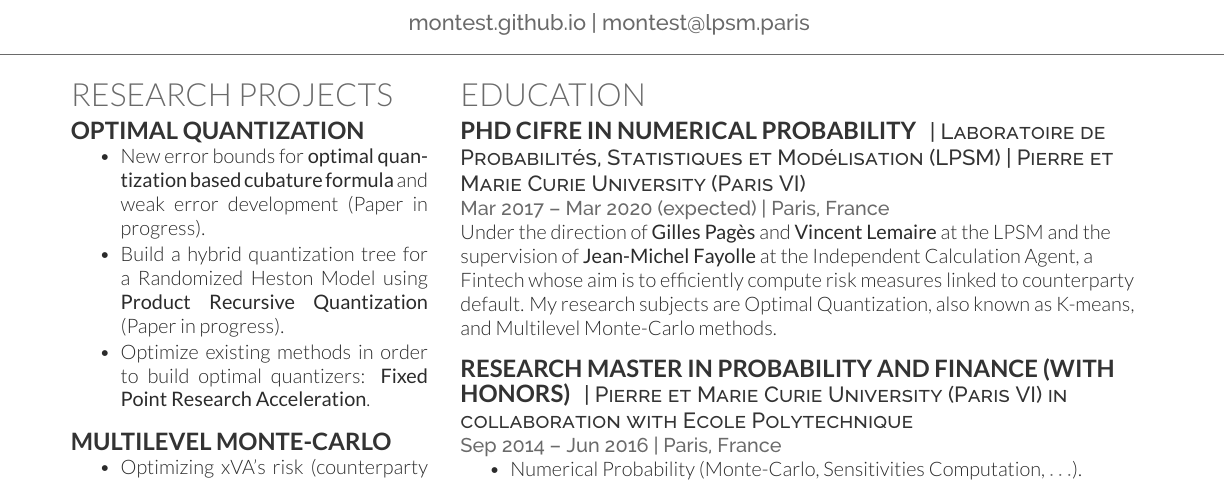
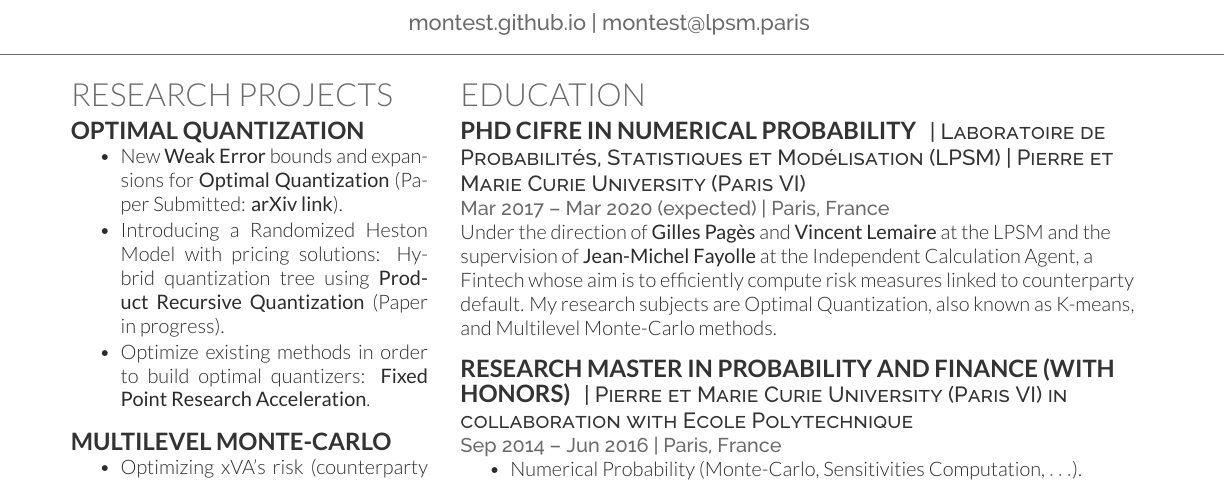
Before and after one commit to montest/LaTeX_CV, a LaTeX CV (CV_Thibaut_Montes.tex): part of the page, cut so that both start at the same text. Compiled offline with XeLaTeX.

Commit message:
update due to submission paper

```diff
--- a/CV_Thibaut_Montes.tex
+++ b/CV_Thibaut_Montes.tex
@@ -89,8 +89,8 @@
 \subsection{Optimal Quantization}
 \vspace{\topsep}
 \begin{tightemize}
-\item New error bounds for \textbf{optimal quantization based cubature formula} and weak error development (Paper in progress).
-\item Build a hybrid quantization tree for a Randomized Heston Model using \textbf{Product Recursive Quantization} (Paper in progress).
+\item New \textbf{Weak Error} bounds and expansions for \textbf{Optimal Quantization} (Paper Submitted: \href{https://arxiv.org/abs/1903.10330}{\textbf{arXiv link}}).
+\item Introducing a Randomized Heston Model with pricing solutions: Hybrid quantization tree using \textbf{Product Recursive Quantization} (Paper in progress).
 \item Optimize existing methods in order to build optimal quantizers: \textbf{Fixed Point Research Acceleration}.
 \end{tightemize}
 \sectionsep
```
Also changed, not shown: CV_Thibaut_Montes.pdf.
